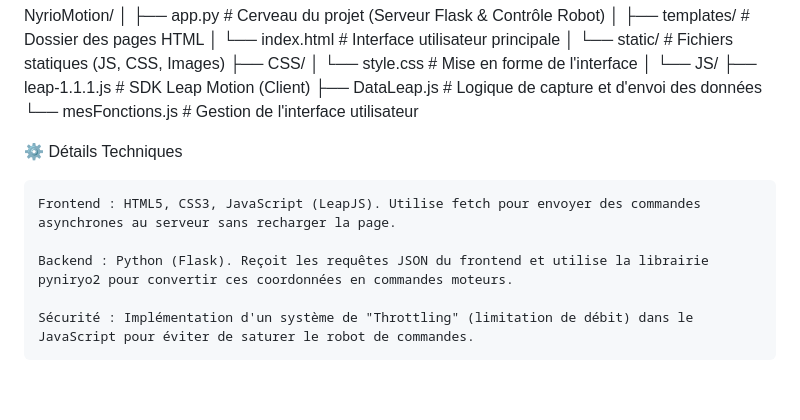
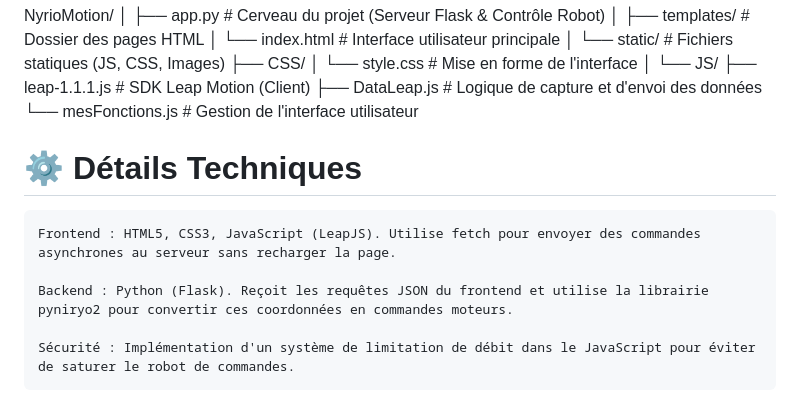
Before and after one commit to M1000Byte/NyrioMotion, a Markdown page: README.md, the part around one of its changes. Rendered like a GitHub page.

```diff
--- a/README.md
+++ b/README.md
@@ -105,11 +109,10 @@ NyrioMotion/
         ├── leap-1.1.1.js   # SDK Leap Motion (Client)
         ├── DataLeap.js     # Logique de capture et d'envoi des données
         └── mesFonctions.js # Gestion de l'interface utilisateur
-
-⚙️ Détails Techniques
+# ⚙️ Détails Techniques
 
     Frontend : HTML5, CSS3, JavaScript (LeapJS). Utilise fetch pour envoyer des commandes asynchrones au serveur sans recharger la page.
 
     Backend : Python (Flask). Reçoit les requêtes JSON du frontend et utilise la librairie pyniryo2 pour convertir ces coordonnées en commandes moteurs.
 
-    Sécurité : Implémentation d'un système de "Throttling" (limitation de débit) dans le JavaScript pour éviter de saturer le robot de commandes.
+    Sécurité : Implémentation d'un système de limitation de débit dans le JavaScript pour éviter de saturer le robot de commandes.
```
Also changed, not shown: other parts of README.md (+22 -18 lines).
